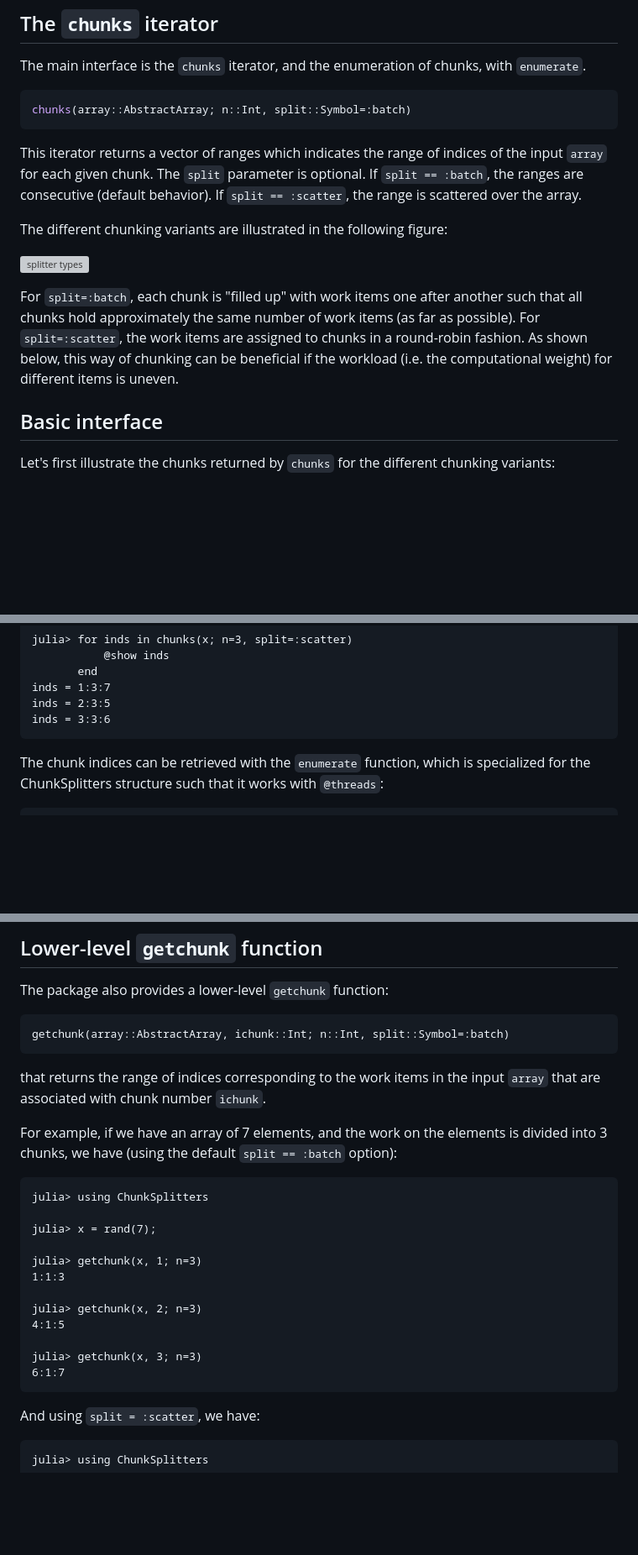
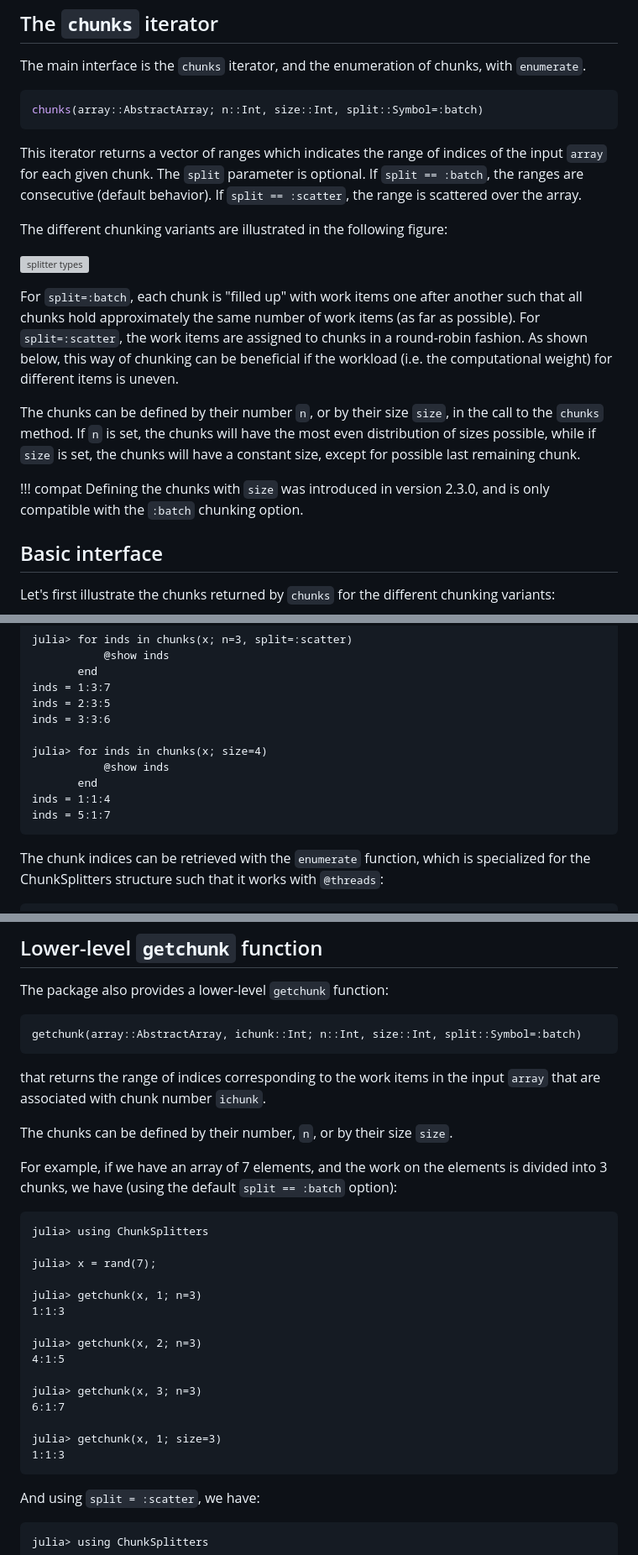
Before and after one commit to JuliaFolds2/ChunkSplitters.jl, a Markdown page: docs/src/index.md, 3 parts joined by grey strips. Shown: that part at 84% size. Rendered like a GitHub page; blank space fills up the shorter version; grey boxes are pictures that could not be loaded.

Commit message:
update docs for size option

````diff
--- a/docs/src/index.md
+++ b/docs/src/index.md
@@ -24,7 +24,7 @@ julia> import Pkg; Pkg.add("ChunkSplitters")
 The main interface is the `chunks` iterator, and the enumeration of chunks, with `enumerate`.
 
 ```julia
-chunks(array::AbstractArray; n::Int, split::Symbol=:batch)
+chunks(array::AbstractArray; n::Int, size::Int, split::Symbol=:batch)
 ```
 This iterator returns a vector of ranges which indicates the range of indices of the input `array` for each given chunk. The `split` parameter is optional. If `split == :batch`, the ranges are consecutive (default behavior). If `split == :scatter`, the range is scattered over the array.
 
@@ -33,6 +33,12 @@ The different chunking variants are illustrated in the following figure:
 ![splitter types](./assets/splitters.svg)
 
 For `split=:batch`, each chunk is "filled up" with work items one after another such that all chunks hold approximately the same number of work items (as far as possible). For `split=:scatter`, the work items are assigned to chunks in a round-robin fashion. As shown below, this way of chunking can be beneficial if the workload (i.e. the computational weight) for different items is uneven.
+
+The chunks can be defined by their number `n`, or by their size `size`, in the call to the `chunks` method. If `n` is set, the chunks will have the most even distribution of sizes possible, while if `size` is set, the chunks will have a constant size, except for possible last remaining chunk.
+
+!!! compat
+    Defining the chunks with `size` was introduced in version 2.3.0, and is only compatible with the `:batch`
+    chunking option.
 
 ## Basic interface
 
@@ -56,6 +62,12 @@ julia> for inds in chunks(x; n=3, split=:scatter)
 inds = 1:3:7
 inds = 2:3:5
 inds = 3:3:6
+
+julia> for inds in chunks(x; size=4)
+           @show inds
+       end
+inds = 1:1:4
+inds = 5:1:7
 ```
 
 The chunk indices can be retrieved with the `enumerate` function, which is specialized
@@ -138,9 +150,11 @@ julia> sum(chunk_sums)
 
 The package also provides a lower-level `getchunk` function:
 ```julia-repl
-getchunk(array::AbstractArray, ichunk::Int; n::Int, split::Symbol=:batch)
+getchunk(array::AbstractArray, ichunk::Int; n::Int, size::Int, split::Symbol=:batch)
 ```
 that returns the range of indices corresponding to the work items in the input `array` that are associated with chunk number `ichunk`.
+
+The chunks can be defined by their number, `n`, or by their size `size`.
 
 For example, if we have an array of 7 elements, and the work on the elements is divided
 into 3 chunks, we have (using the default `split == :batch` option):
@@ -158,6 +172,9 @@ julia> getchunk(x, 2; n=3)
 
 julia> getchunk(x, 3; n=3)
 6:1:7
+
+julia> getchunk(x, 1; size=3)
+1:1:3
 ```
 
 And using `split = :scatter`, we have:
````
